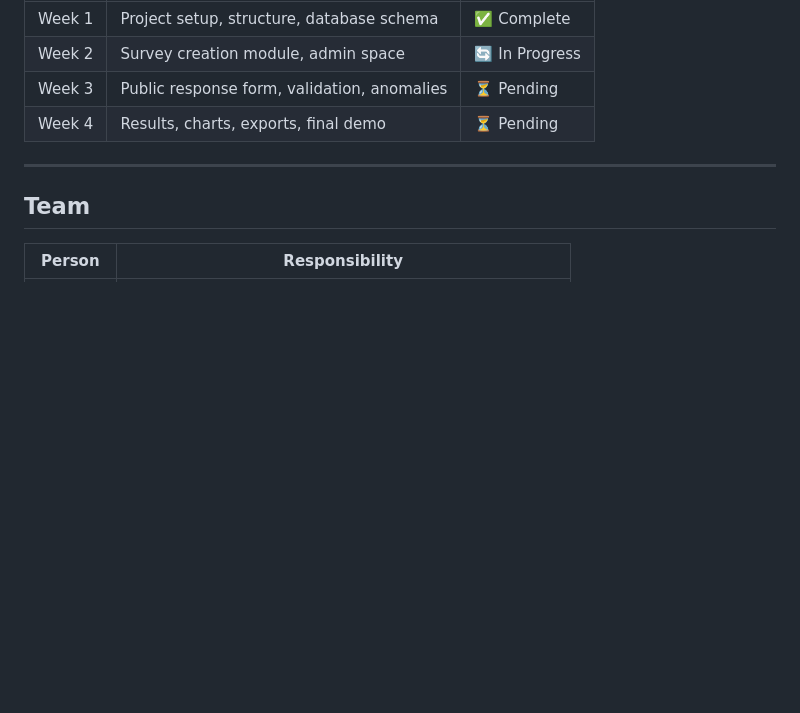
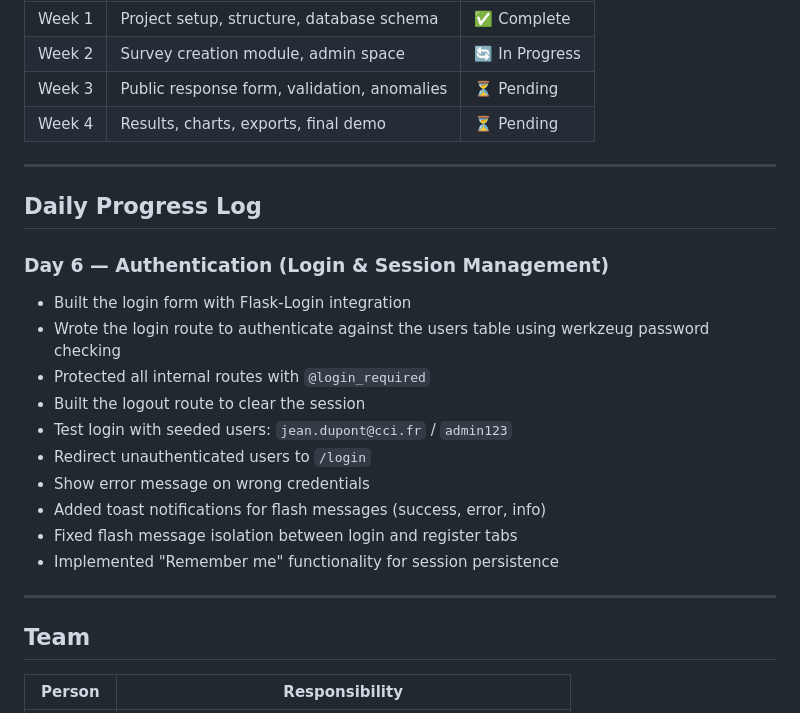
Before and after one commit to Zamiel01/CCI-SurveyHUB, a Markdown page: README.md, the part around the change. Rendered like a GitHub page; blank space fills up the shorter version.

```diff
--- a/README.md
+++ b/README.md
@@ -184,6 +184,23 @@ See `documentation/user_guide.md` for full usage instructions.
 
 ---
 
+## Daily Progress Log
+
+### Day 6 — Authentication (Login & Session Management)
+
+- Built the login form with Flask-Login integration
+- Wrote the login route to authenticate against the users table using werkzeug password checking
+- Protected all internal routes with `@login_required`
+- Built the logout route to clear the session
+- Test login with seeded users: `jean.dupont@cci.fr` / `admin123`
+- Redirect unauthenticated users to `/login`
+- Show error message on wrong credentials
+- Added toast notifications for flash messages (success, error, info)
+- Fixed flash message isolation between login and register tabs
+- Implemented "Remember me" functionality for session persistence
+
+---
+
 ## Team
 
 | Person | Responsibility |
```
